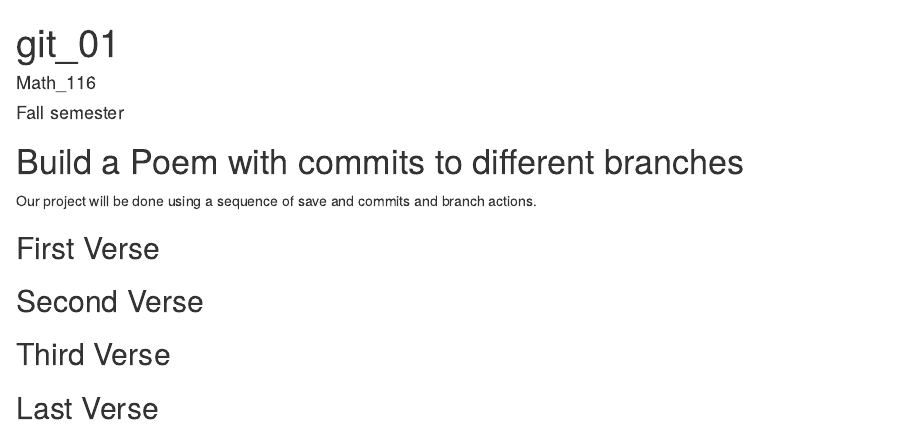
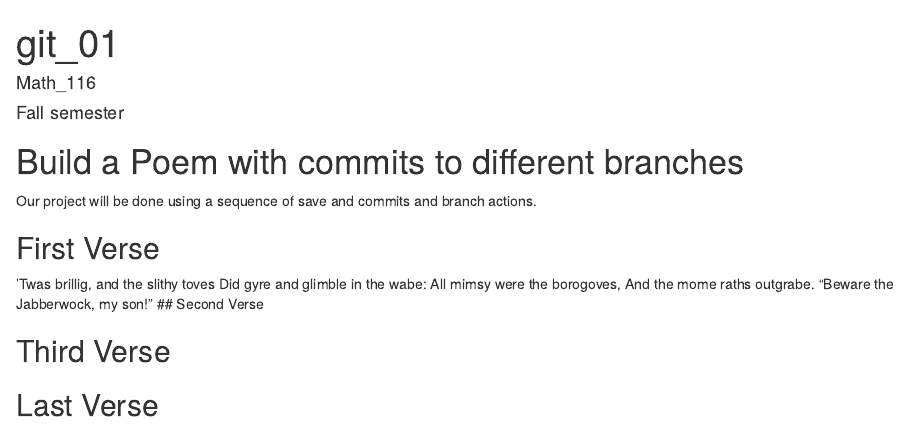
Before and after one commit to pamaya2/workshop, an R Markdown document (poem.rmd): the page in a window 1100 px wide, from its top. Rendered offline with R 4.5, knitr and Pandoc, with nearby package versions.

Commit message:
first verse

```diff
--- a/poem.rmd
+++ b/poem.rmd
@@ -15,7 +15,11 @@ you, if you change any of this the git program will notice it and compromise you
 
 ## First Verse
 <!--Put the first five lines of a poem by Lewis Carrol in this section!-->
-
+’Twas brillig, and the slithy toves
+Did gyre and glimble in the wabe:
+All mimsy were the borogoves,
+And the mome raths outgrabe.
+“Beware the Jabberwock, my son!”
 ## Second Verse
 <!--Put the first five lines of a poem by Robert Frost here!-->
 
```
